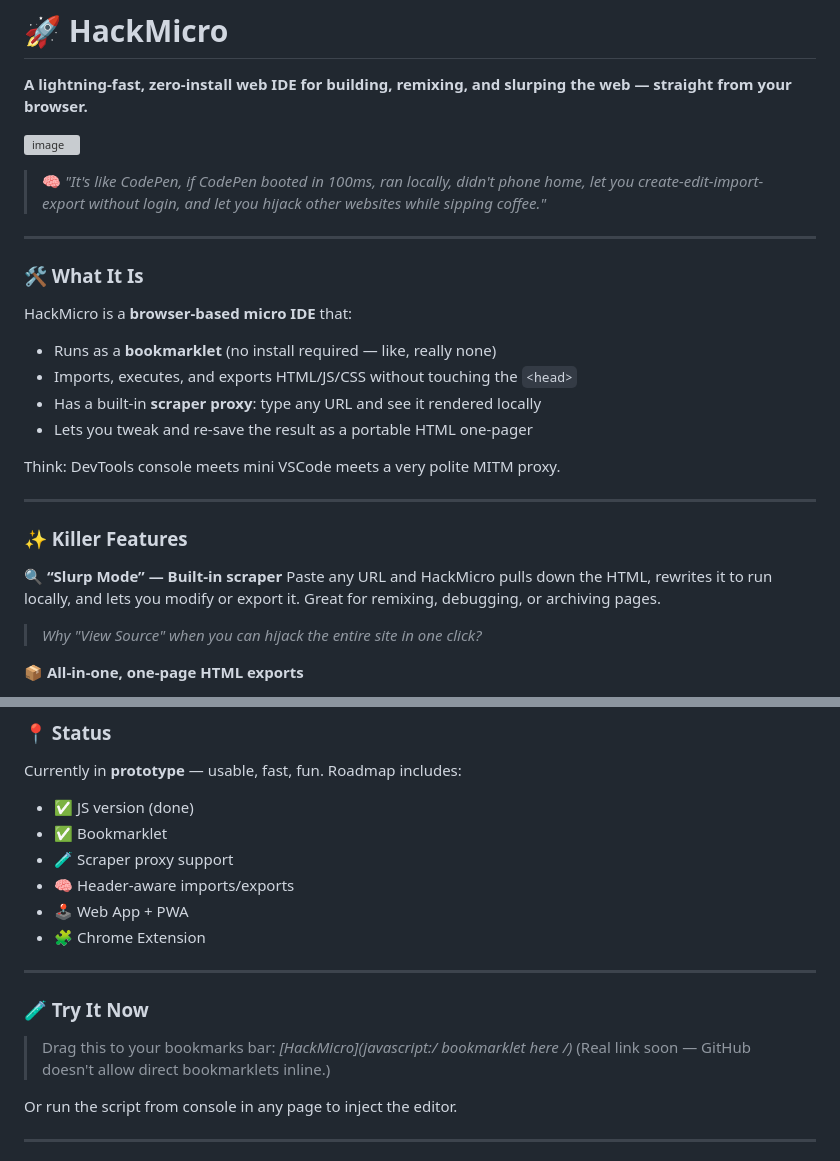
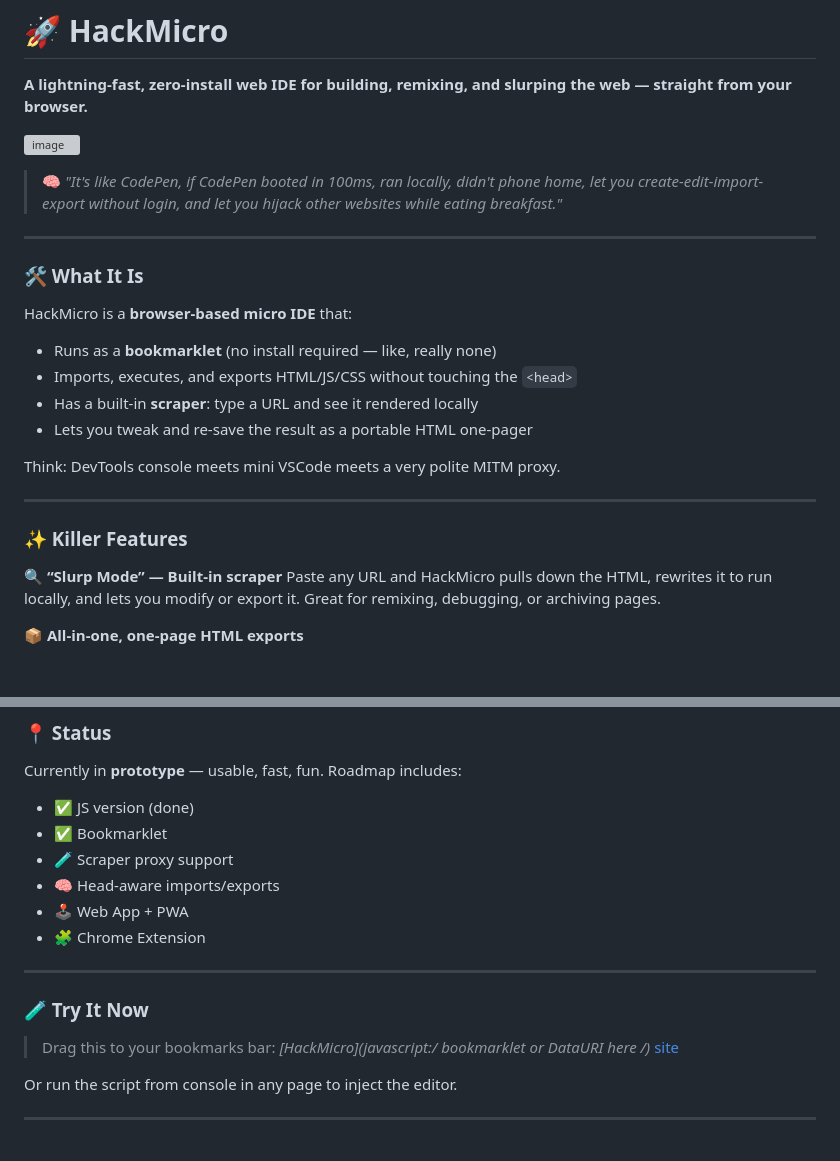
Before and after one commit to rkooyenga/hack-micro, a Markdown page: README.md, 2 parts joined by grey strips. Drawn GitHub-style; blank space fills up the shorter version; grey boxes are pictures that could not be loaded.

```diff
--- a/README.md
+++ b/README.md
@@ -4,7 +4,7 @@
 
 ![image](https://github.com/user-attachments/assets/7e27a4e0-6953-48b4-8fea-4b9a083d5325)
 
-> 🧠 *"It's like CodePen, if CodePen booted in 100ms, ran locally, didn't phone home, let you create-edit-import-export without login, and let you hijack other websites while sipping coffee."*
+> 🧠 *"It's like CodePen, if CodePen booted in 100ms, ran locally, didn't phone home, let you create-edit-import-export without login, and let you hijack other websites while eating breakfast."*
 
 ---
 
@@ -14,7 +14,7 @@ HackMicro is a **browser-based micro IDE** that:
 
 * Runs as a **bookmarklet** (no install required — like, really none)
 * Imports, executes, and exports HTML/JS/CSS without touching the `<head>`
-* Has a built-in **scraper proxy**: type any URL and see it rendered locally
+* Has a built-in **scraper**: type a URL and see it rendered locally
 * Lets you tweak and re-save the result as a portable HTML one-pager
 
 Think: DevTools console meets mini VSCode meets a very polite MITM proxy.
@@ -25,8 +25,6 @@ Think: DevTools console meets mini VSCode meets a very polite MITM proxy.
 
 **🔍 “Slurp Mode” — Built-in scraper**
 Paste any URL and HackMicro pulls down the HTML, rewrites it to run locally, and lets you modify or export it. Great for remixing, debugging, or archiving pages.
-
-> *Why "View Source" when you can hijack the entire site in one click?*
 
 **📦 All-in-one, one-page HTML exports**
 
@@ -71,7 +69,7 @@ Roadmap includes:
 * ✅ JS version (done)
 * ✅ Bookmarklet
 * 🧪 Scraper proxy support
-* 🧠 Header-aware imports/exports
+* 🧠 Head-aware imports/exports
 * 🕹️ Web App + PWA
 * 🧩 Chrome Extension
 
@@ -79,8 +77,8 @@ Roadmap includes:
 
 ### 🧪 Try It Now
 
-> Drag this to your bookmarks bar: **\[HackMicro]\(javascript:/* bookmarklet here */)**
-> (Real link soon — GitHub doesn't allow direct bookmarklets inline.)
+> Drag this to your bookmarks bar: **\[HackMicro]\(javascript:/* bookmarklet or DataURI here */)**
+> [site](https://about:blank)
 
 Or run the script from console in any page to inject the editor.
 
```
